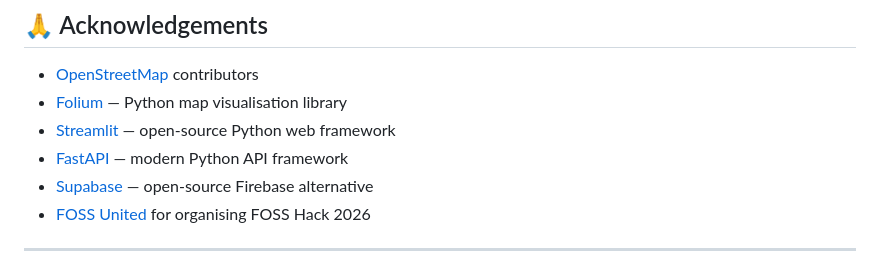
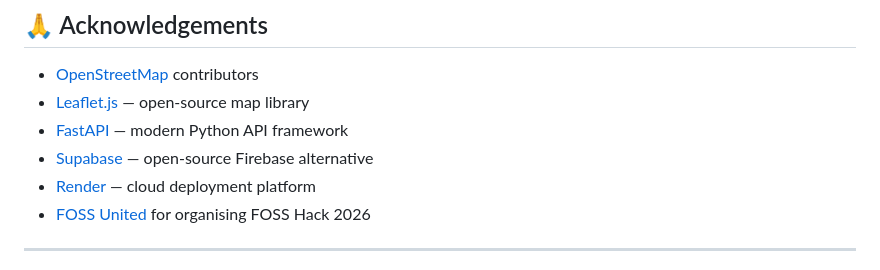
Before and after one commit to Vishaal1409/safewalk, a Markdown page: README.md, the part around one of its changes. GitHub-like rendering.

```diff
--- a/README.md
+++ b/README.md
@@ -159,10 +198,10 @@ This project is licensed under the **MIT License** — see the [LICENSE](./LICEN
 ## 🙏 Acknowledgements
 
 - [OpenStreetMap](https://www.openstreetmap.org/) contributors
-- [Folium](https://python-visualization.github.io/folium/) — Python map visualisation library
-- [Streamlit](https://streamlit.io/) — open-source Python web framework
+- [Leaflet.js](https://leafletjs.com/) — open-source map library
 - [FastAPI](https://fastapi.tiangolo.com/) — modern Python API framework
 - [Supabase](https://supabase.com/) — open-source Firebase alternative
+- [Render](https://render.com/) — cloud deployment platform
 - [FOSS United](https://fossunited.org/) for organising FOSS Hack 2026
 
 ---
```
Also changed, not shown: other parts of README.md (+77 -58 lines).
